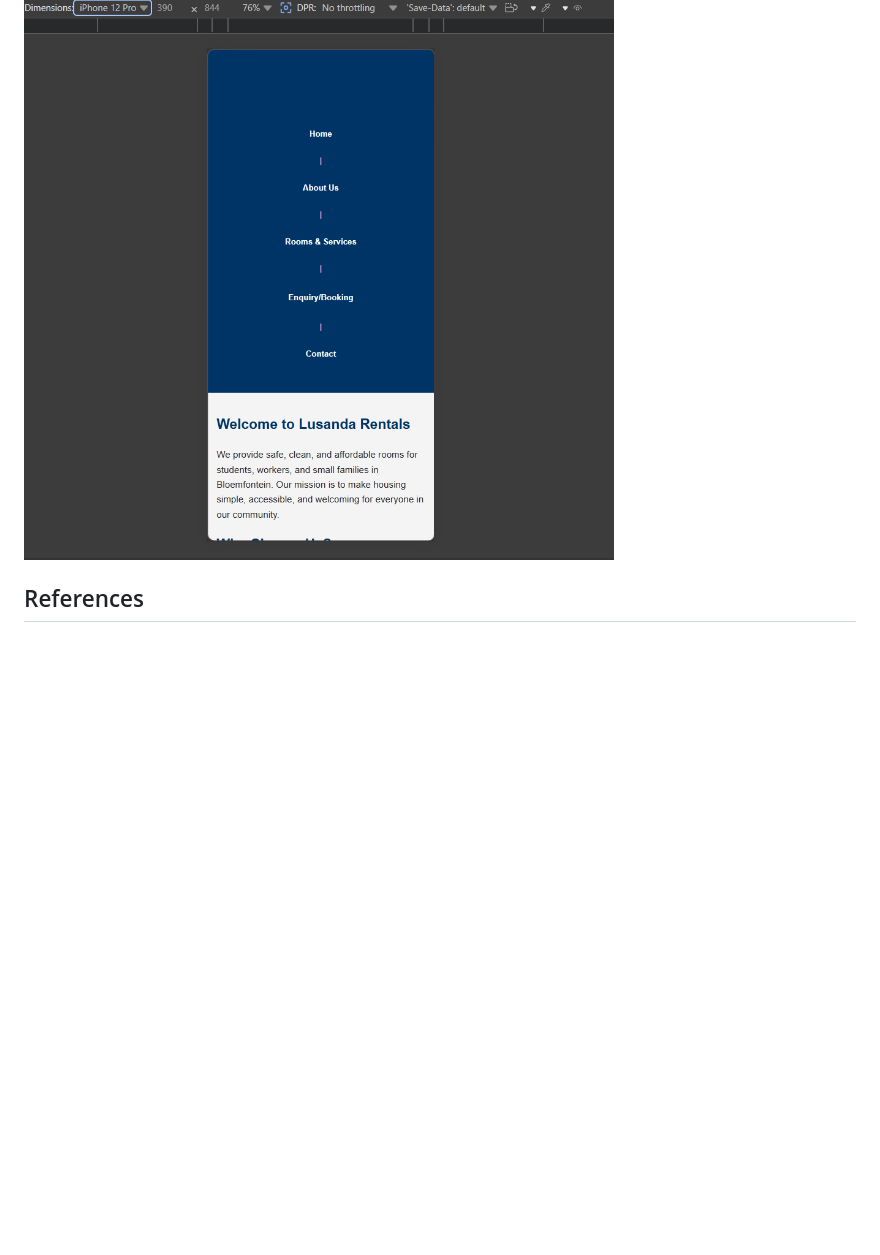
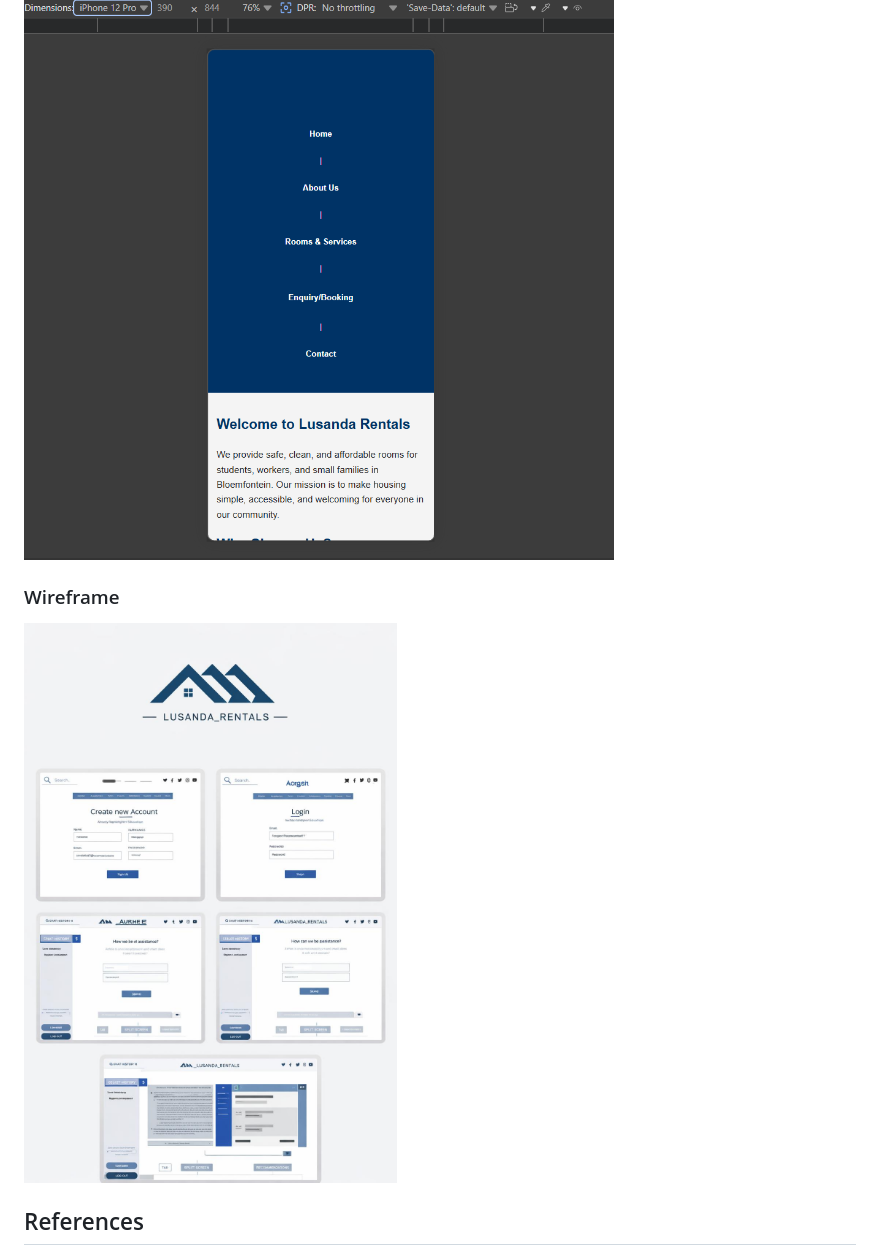
Before and after one commit to andiswamkhwanazi21-source/FINAL_POE-mainAndiswaMkhwanazi1, a Markdown page: README.md, the part around the change. Drawn GitHub-style; blank space fills up the shorter version.

Commit message:
Add wireframe section with image to README
Added wireframe image to the README.

```diff
--- a/README.md
+++ b/README.md
@@ -170,6 +170,9 @@ text
 ### Mobile View
 ![image alt](https://github.com/andiswamkhwanazi21-source/FINAL_POE-mainAndiswaMkhwanazi1/blob/ee039327c19301ada375c3699902e3b347525a1c/Assets/Mobile%20About.png)
 
+### Wireframe
+![image alt](https://github.com/andiswamkhwanazi21-source/FINAL_POE-mainAndiswaMkhwanazi1/blob/e5f21fffa20ba7a4bfc6edb4e283697343dbda13/images/wireframe.jpg)
+
 
 ## References
 destepti.ro (2017) Naval Hill Bloemfontein. Available at: https://www.destepti.ro/naval-hill-bloemfontein (destepti.ro in Bing) [Accessed 23 May 2026].
```
